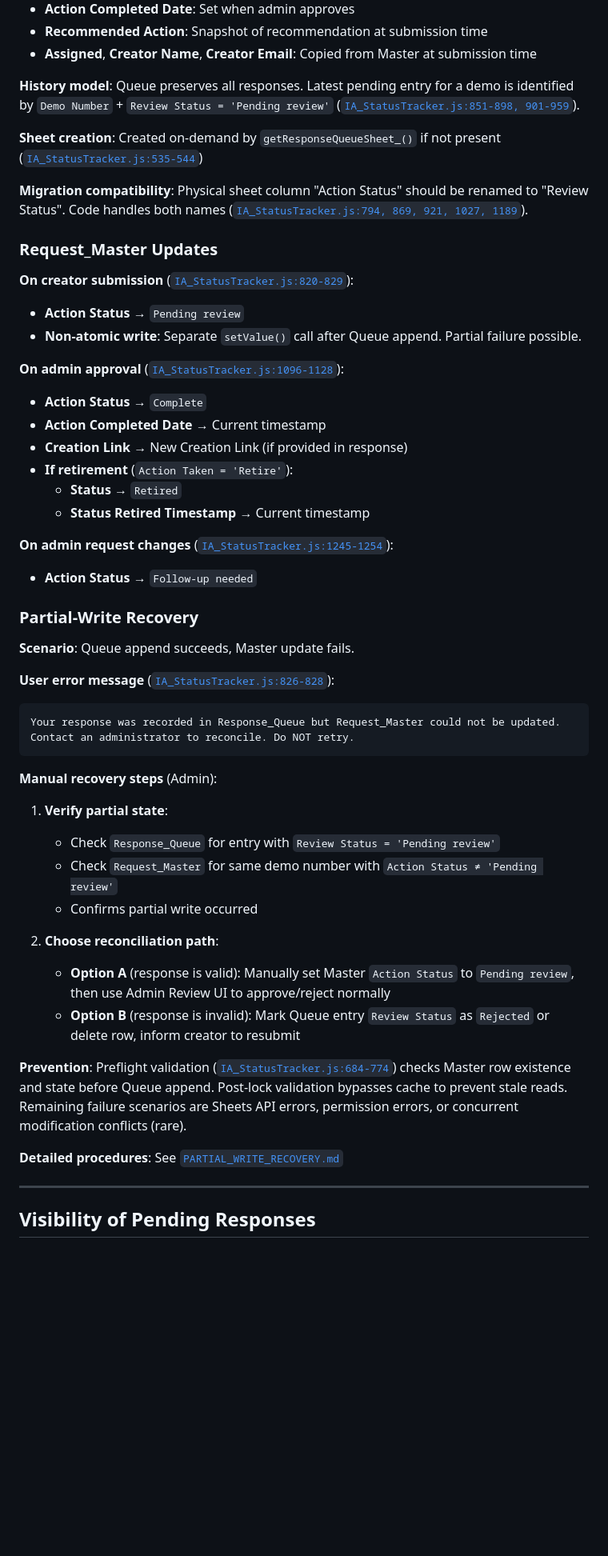
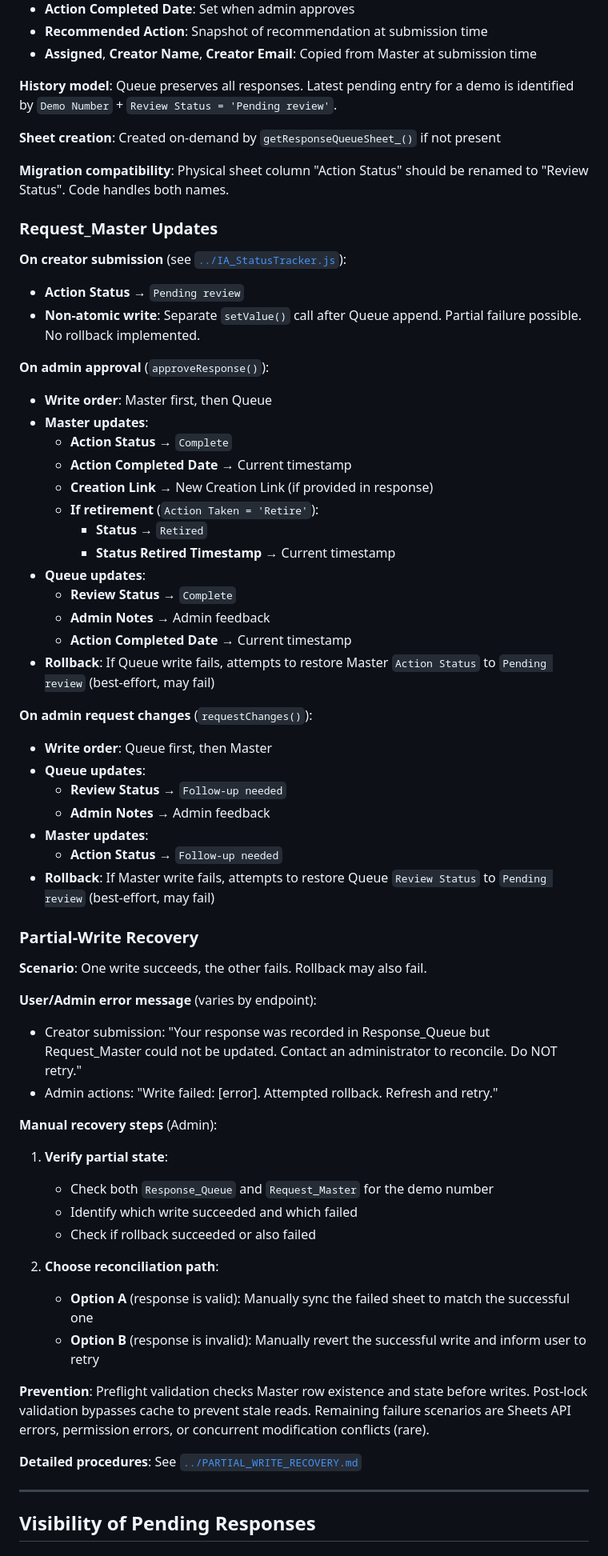
Before and after one commit to rubyyyyang/interactive-experience-intake, a Markdown page: docs/status-tracker-lifecycle.md, the part around one of its changes. Shown at 80% size. GitHub-like rendering; blank space fills up the shorter version.

````diff
--- a/docs/status-tracker-lifecycle.md
+++ b/docs/status-tracker-lifecycle.md
@@ -291,53 +308,64 @@ Only lifecycle responses are supported. Metadata editing is not available in Sta
 - **Recommended Action**: Snapshot of recommendation at submission time
 - **Assigned**, **Creator Name**, **Creator Email**: Copied from Master at submission time
 
-**History model**: Queue preserves all responses. Latest pending entry for a demo is identified by `Demo Number` + `Review Status = 'Pending review'` ([`IA_StatusTracker.js:851-898, 901-959`](IA_StatusTracker.js)).
+**History model**: Queue preserves all responses. Latest pending entry for a demo is identified by `Demo Number` + `Review Status = 'Pending review'`.
 
-**Sheet creation**: Created on-demand by `getResponseQueueSheet_()` if not present ([`IA_StatusTracker.js:535-544`](IA_StatusTracker.js))
+**Sheet creation**: Created on-demand by `getResponseQueueSheet_()` if not present
 
-**Migration compatibility**: Physical sheet column "Action Status" should be renamed to "Review Status". Code handles both names ([`IA_StatusTracker.js:794, 869, 921, 1027, 1189`](IA_StatusTracker.js)).
+**Migration compatibility**: Physical sheet column "Action Status" should be renamed to "Review Status". Code handles both names.
 
 ### Request_Master Updates
 
-**On creator submission** ([`IA_StatusTracker.js:820-829`](IA_StatusTracker.js)):
+**On creator submission** (see [`../IA_StatusTracker.js`](../IA_StatusTracker.js)):
 - **Action Status** → `Pending review`
-- **Non-atomic write**: Separate `setValue()` call after Queue append. Partial failure possible.
+- **Non-atomic write**: Separate `setValue()` call after Queue append. Partial failure possible. No rollback implemented.
 
-**On admin approval** ([`IA_StatusTracker.js:1096-1128`](IA_StatusTracker.js)):
-- **Action Status** → `Complete`
-- **Action Completed Date** → Current timestamp
-- **Creation Link** → New Creation Link (if provided in response)
-- **If retirement** (`Action Taken = 'Retire'`):
-  - **Status** → `Retired`
-  - **Status Retired Timestamp** → Current timestamp
+**On admin approval** (`approveResponse()`):
+- **Write order**: Master first, then Queue
+- **Master updates**:
+  - **Action Status** → `Complete`
+  - **Action Completed Date** → Current timestamp
+  - **Creation Link** → New Creation Link (if provided in response)
+  - **If retirement** (`Action Taken = 'Retire'`):
+    - **Status** → `Retired`
+    - **Status Retired Timestamp** → Current timestamp
+- **Queue updates**:
+  - **Review Status** → `Complete`
+  - **Admin Notes** → Admin feedback
+  - **Action Completed Date** → Current timestamp
+- **Rollback**: If Queue write fails, attempts to restore Master `Action Status` to `Pending review` (best-effort, may fail)
 
-**On admin request changes** ([`IA_StatusTracker.js:1245-1254`](IA_StatusTracker.js)):
-- **Action Status** → `Follow-up needed`
+**On admin request changes** (`requestChanges()`):
+- **Write order**: Queue first, then Master
+- **Queue updates**:
+  - **Review Status** → `Follow-up needed`
+  - **Admin Notes** → Admin feedback
+- **Master updates**:
+  - **Action Status** → `Follow-up needed`
+- **Rollback**: If Master write fails, attempts to restore Queue `Review Status` to `Pending review` (best-effort, may fail)
 
 ### Partial-Write Recovery
 
-**Scenario**: Queue append succeeds, Master update fails.
+**Scenario**: One write succeeds, the other fails. Rollback may also fail.
 
-**User error message** ([`IA_StatusTracker.js:826-828`](IA_StatusTracker.js)):
-```
-Your response was recorded in Response_Queue but Request_Master could not be updated.
-Contact an administrator to reconcile. Do NOT retry.
-```
+**User/Admin error message** (varies by endpoint):
+- Creator submission: "Your response was recorded in Response_Queue but Request_Master could not be updated. Contact an administrator to reconcile. Do NOT retry."
+- Admin actions: "Write failed: [error]. Attempted rollback. Refresh and retry."
 
 **Manual recovery steps** (Admin):
 
 1. **Verify partial state**:
-   - Check `Response_Queue` for entry with `Review Status = 'Pending review'`
-   - Check `Request_Master` for same demo number with `Action Status ≠ 'Pending review'`
-   - Confirms partial write occurred
+   - Check both `Response_Queue` and `Request_Master` for the demo number
+   - Identify which write succeeded and which failed
+   - Check if rollback succeeded or also failed
 
 2. **Choose reconciliation path**:
-   - **Option A** (response is valid): Manually set Master `Action Status` to `Pending review`, then use Admin Review UI to approve/reject normally
-   - **Option B** (response is invalid): Mark Queue entry `Review Status` as `Rejected` or delete row, inform creator to resubmit
+   - **Option A** (response is valid): Manually sync the failed sheet to match the successful one
+   - **Option B** (response is invalid): Manually revert the successful write and inform user to retry
 
-**Prevention**: Preflight validation ([`IA_StatusTracker.js:684-774`](IA_StatusTracker.js)) checks Master row existence and state before Queue append. Post-lock validation bypasses cache to prevent stale reads. Remaining failure scenarios are Sheets API errors, permission errors, or concurrent modification conflicts (rare).
+**Prevention**: Preflight validation checks Master row existence and state before writes. Post-lock validation bypasses cache to prevent stale reads. Remaining failure scenarios are Sheets API errors, permission errors, or concurrent modification conflicts (rare).
 
-**Detailed procedures**: See [`PARTIAL_WRITE_RECOVERY.md`](../PARTIAL_WRITE_RECOVERY.md)
+**Detailed procedures**: See [`../PARTIAL_WRITE_RECOVERY.md`](../PARTIAL_WRITE_RECOVERY.md)
 
 ---
 
````
Also changed, not shown: other parts of docs/status-tracker-lifecycle.md (+131 -91 lines).
